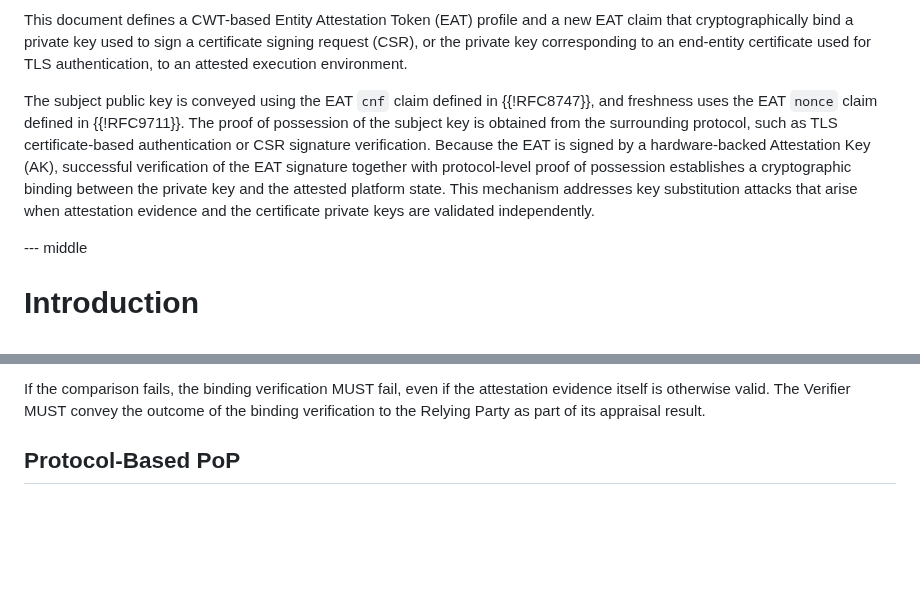
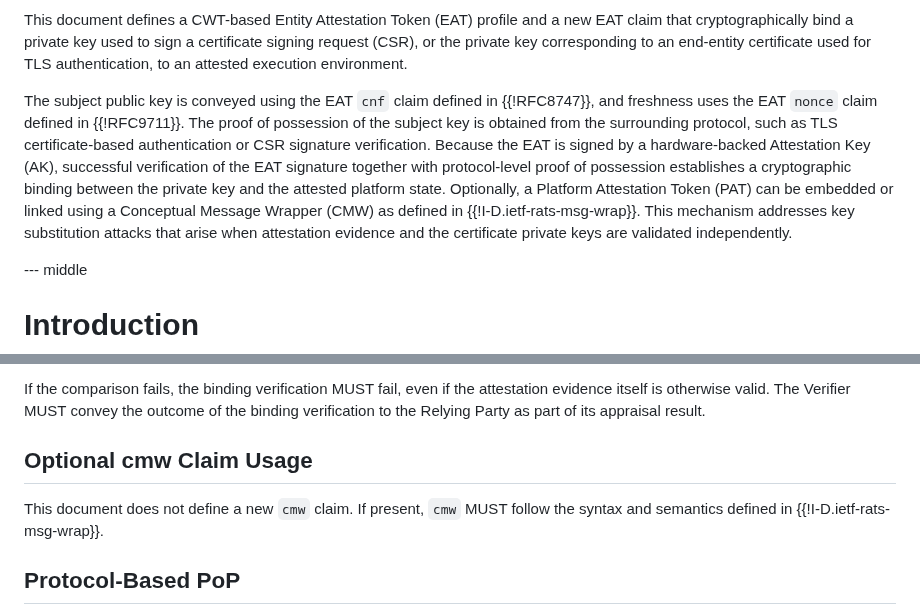
Before and after one commit to tireddy2/draft-reddy-rats-key-binding, a Markdown page: draft-reddy-rats-key-binding.md, 2 parts joined by grey strips. GitHub-like rendering; blank space fills up the shorter version.

```diff
--- a/draft-reddy-rats-key-binding.md
+++ b/draft-reddy-rats-key-binding.md
@@ -57,7 +57,7 @@ informative:
 
 This document defines a CWT-based Entity Attestation Token (EAT) profile and a new EAT claim that cryptographically bind a private key used to sign a certificate signing request (CSR), or the private key corresponding to an end-entity certificate used for TLS authentication, to an attested execution environment.
 
-The subject public key is conveyed using the EAT `cnf` claim defined in {{!RFC8747}}, and freshness uses the EAT `nonce` claim defined in {{!RFC9711}}. The proof of possession of the subject key is obtained from the surrounding protocol, such as TLS certificate-based authentication or CSR signature verification. Because the EAT is signed by a hardware-backed Attestation Key (AK), successful verification of the EAT signature together with protocol-level proof of possession establishes a cryptographic binding between the private key and the attested platform state. This mechanism addresses key substitution attacks that arise when attestation evidence and the certificate private keys are validated independently.
+The subject public key is conveyed using the EAT `cnf` claim defined in {{!RFC8747}}, and freshness uses the EAT `nonce` claim defined in {{!RFC9711}}. The proof of possession of the subject key is obtained from the surrounding protocol, such as TLS certificate-based authentication or CSR signature verification. Because the EAT is signed by a hardware-backed Attestation Key (AK), successful verification of the EAT signature together with protocol-level proof of possession establishes a cryptographic binding between the private key and the attested platform state. Optionally, a Platform Attestation Token (PAT) can be embedded or linked using a Conceptual Message Wrapper (CMW) as defined in {{!I-D.ietf-rats-msg-wrap}}. This mechanism addresses key substitution attacks that arise when attestation evidence and the certificate private keys are validated independently.
 
 
 --- middle
@@ -250,6 +267,10 @@ For example:
 * For other key types: The public key parameters defined by the relevant cryptographic specification MUST match exactly. Comparison based solely on serialized encodings (e.g., raw CBOR, JSON, or DER byte sequences) is NOT RECOMMENDED, as differences in encoding rules may cause equivalent keys to appear unequal.
 
 If the comparison fails, the binding verification MUST fail, even if the attestation evidence itself is otherwise valid. The Verifier MUST convey the outcome of the binding verification to the Relying Party as part of its appraisal result.
+
+## Optional cmw Claim Usage
+
+This document does not define a new `cmw` claim. If present, `cmw` MUST follow the syntax and semantics defined in {{!I-D.ietf-rats-msg-wrap}}.
 
 ## Protocol-Based PoP
 
```
Also changed, not shown: other parts of draft-reddy-rats-key-binding.md (+25 -0 lines).
